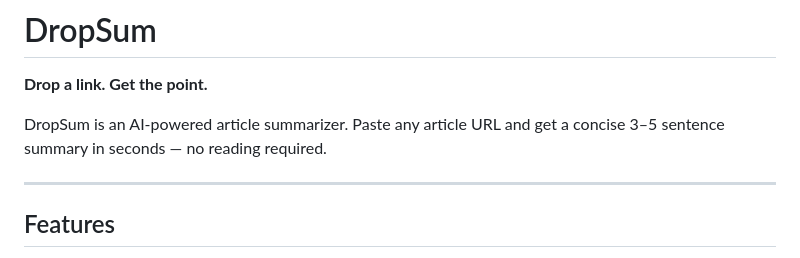
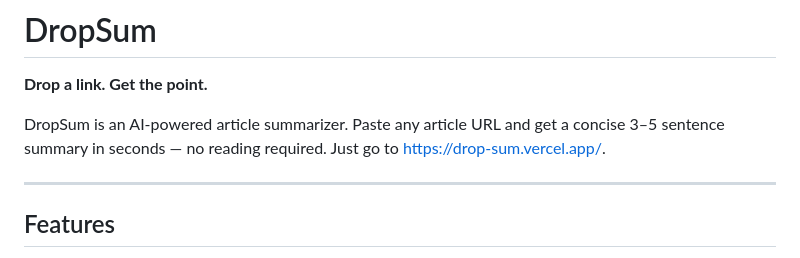
Before and after one commit to mustakimdurvesh/drop-sum, a Markdown page: README.md, the part around the change. Drawn GitHub-style.

```diff
--- a/README.md
+++ b/README.md
@@ -2,7 +2,7 @@
 
 **Drop a link. Get the point.**
 
-DropSum is an AI-powered article summarizer. Paste any article URL and get a concise 3–5 sentence summary in seconds — no reading required.
+DropSum is an AI-powered article summarizer. Paste any article URL and get a concise 3–5 sentence summary in seconds — no reading required. Just go to https://drop-sum.vercel.app/.
 
 ---
 
```
